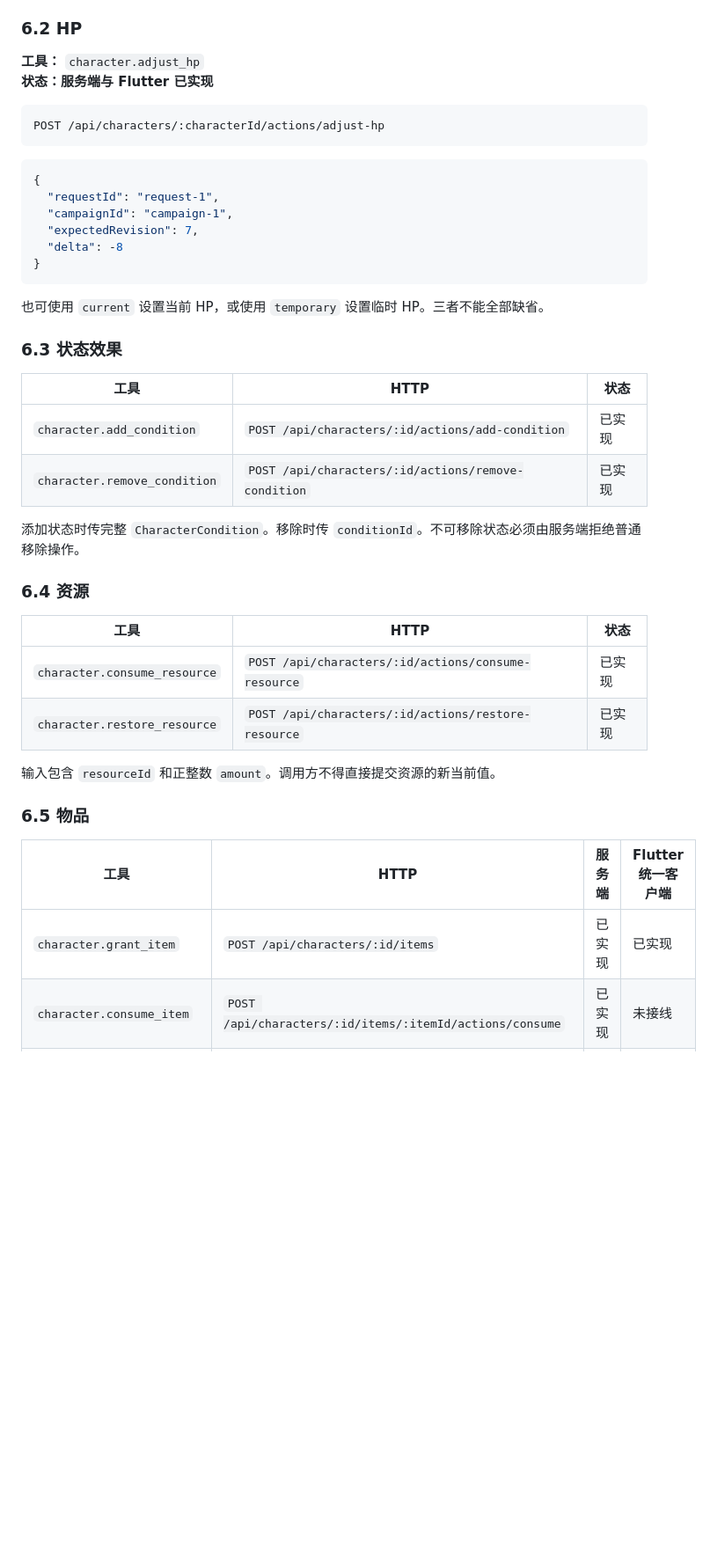
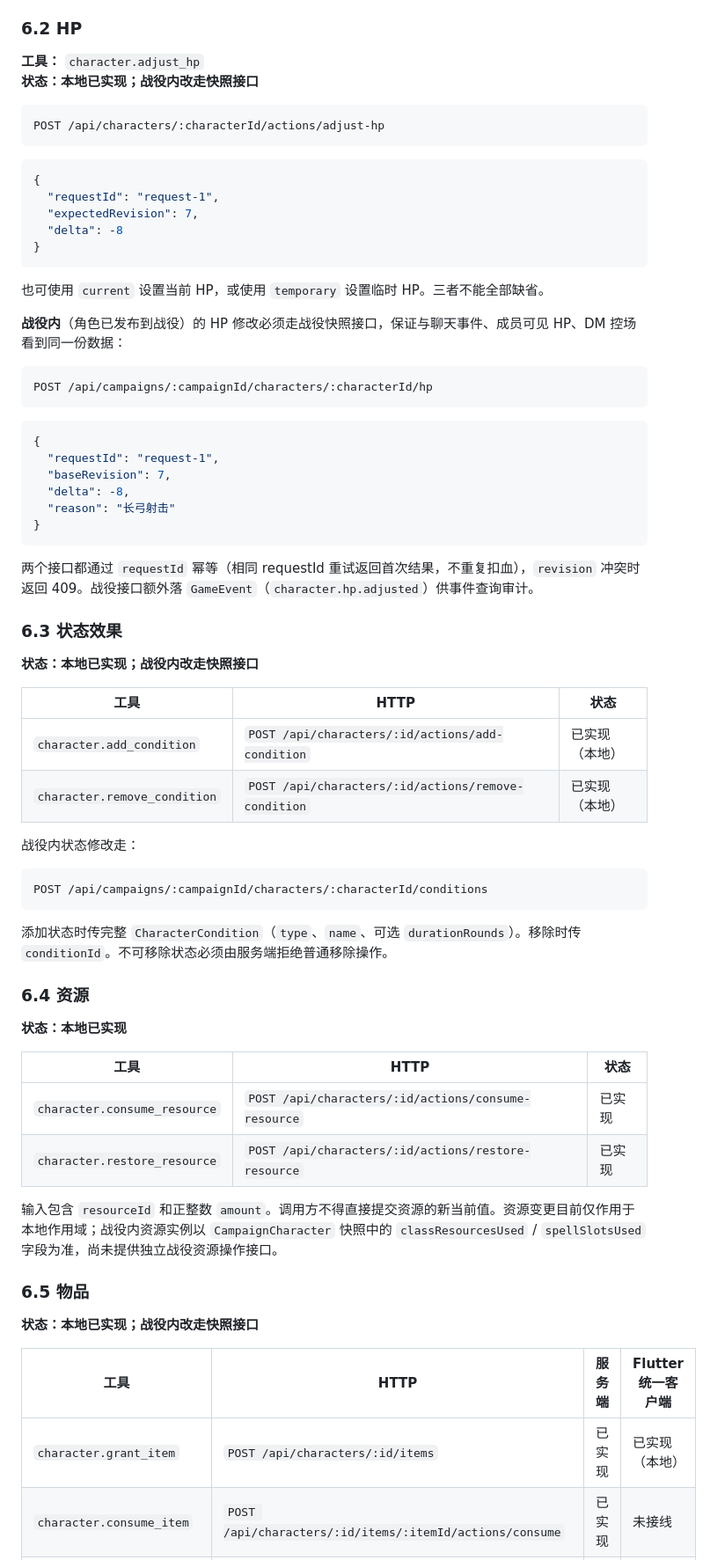
Before and after one commit to ZZZzcxZZZ/oh-my-dungeon, a Markdown page: docs/architecture/ai-agent-data-and-tool-contract.md, the part around one of its changes. Shown at 88% size. Rendered like a GitHub page; blank space fills up the shorter version.

Commit message:
docs(0.1): point AI contract to campaign snapshot as single source of truth

````diff
--- a/docs/architecture/ai-agent-data-and-tool-contract.md
+++ b/docs/architecture/ai-agent-data-and-tool-contract.md
@@ -302,7 +309,7 @@ interface CharacterOperationResult {
 ### 6.2 HP
 
 **工具：** `character.adjust_hp`
-**状态：服务端与 Flutter 已实现**
+**状态：本地已实现；战役内改走快照接口**
 
 ```text
 POST /api/characters/:characterId/actions/adjust-hp
@@ -311,7 +318,6 @@ POST /api/characters/:characterId/actions/adjust-hp
 ```json
 {
   "requestId": "request-1",
-  "campaignId": "campaign-1",
   "expectedRevision": 7,
   "delta": -8
 }
@@ -319,29 +325,58 @@ POST /api/characters/:characterId/actions/adjust-hp
 
 也可使用 `current` 设置当前 HP，或使用 `temporary` 设置临时 HP。三者不能全部缺省。
 
+**战役内**（角色已发布到战役）的 HP 修改必须走战役快照接口，保证与聊天事件、成员可见 HP、DM 控场看到同一份数据：
+
+```text
+POST /api/campaigns/:campaignId/characters/:characterId/hp
+```
+
+```json
+{
+  "requestId": "request-1",
+  "baseRevision": 7,
+  "delta": -8,
+  "reason": "长弓射击"
+}
+```
+
+两个接口都通过 `requestId` 幂等（相同 requestId 重试返回首次结果，不重复扣血），`revision` 冲突时返回 409。战役接口额外落 `GameEvent`（`character.hp.adjusted`）供事件查询审计。
+
 ### 6.3 状态效果
+
+**状态：本地已实现；战役内改走快照接口**
 
 | 工具 | HTTP | 状态 |
 | --- | --- | --- |
-| `character.add_condition` | `POST /api/characters/:id/actions/add-condition` | 已实现 |
-| `character.remove_condition` | `POST /api/characters/:id/actions/remove-condition` | 已实现 |
+| `character.add_condition` | `POST /api/characters/:id/actions/add-condition` | 已实现（本地） |
+| `character.remove_condition` | `POST /api/characters/:id/actions/remove-condition` | 已实现（本地） |
 
-添加状态时传完整 `CharacterCondition`。移除时传 `conditionId`。不可移除状态必须由服务端拒绝普通移除操作。
+战役内状态修改走：
+
+```text
+POST /api/campaigns/:campaignId/characters/:characterId/conditions
+```
+
+添加状态时传完整 `CharacterCondition`（`type`、`name`、可选 `durationRounds`）。移除时传 `conditionId`。不可移除状态必须由服务端拒绝普通移除操作。
 
 ### 6.4 资源
+
+**状态：本地已实现**
 
 | 工具 | HTTP | 状态 |
 | --- | --- | --- |
 | `character.consume_resource` | `POST /api/characters/:id/actions/consume-resource` | 已实现 |
 | `character.restore_resource` | `POST /api/characters/:id/actions/restore-resource` | 已实现 |
 
-输入包含 `resourceId` 和正整数 `amount`。调用方不得直接提交资源的新当前值。
+输入包含 `resourceId` 和正整数 `amount`。调用方不得直接提交资源的新当前值。资源变更目前仅作用于本地作用域；战役内资源实例以 `CampaignCharacter` 快照中的 `classResourcesUsed` / `spellSlotsUsed` 字段为准，尚未提供独立战役资源操作接口。
 
 ### 6.5 物品
 
+**状态：本地已实现；战役内改走快照接口**
+
 | 工具 | HTTP | 服务端 | Flutter 统一客户端 |
 | --- | --- | --- | --- |
-| `character.grant_item` | `POST /api/characters/:id/items` | 已实现 | 已实现 |
+| `character.grant_item` | `POST /api/characters/:id/items` | 已实现 | 已实现（本地） |
 | `character.consume_item` | `POST /api/characters/:id/items/:itemId/actions/consume` | 已实现 | 未接线 |
 | `character.equip_item` | `POST /api/characters/:id/items/:itemId/actions/equip` | 已实现 | 未接线 |
 | `character.transfer_item` | `POST /api/characters/:id/items/:itemId/actions/transfer` | 已实现 | 未接线 |
````
Also changed, not shown: other parts of docs/architecture/ai-agent-data-and-tool-contract.md (+22 -9 lines).
